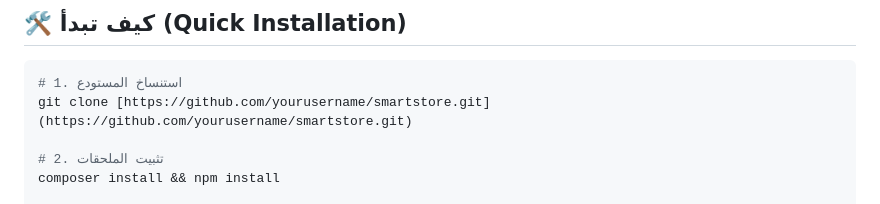
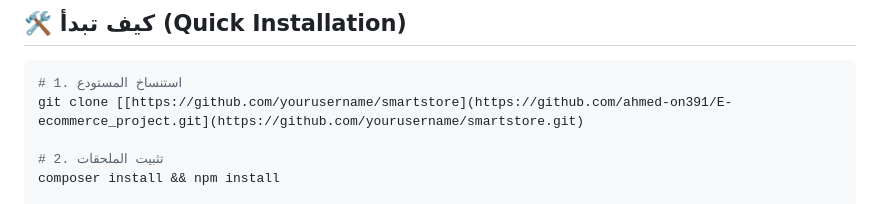
Before and after one commit to ahmed-on391/E-ecommerce_project, a Markdown page: README.md, the part around the change. GitHub-like rendering.

````diff
--- a/README.md
+++ b/README.md
@@ -97,7 +97,7 @@
 
 ```bash
 # 1. استنساخ المستودع
-git clone [https://github.com/yourusername/smartstore.git](https://github.com/yourusername/smartstore.git)
+git clone [[https://github.com/yourusername/smartstore](https://github.com/ahmed-on391/E-ecommerce_project.git](https://github.com/yourusername/smartstore.git)
 
 # 2. تثبيت الملحقات
 composer install && npm install
````
